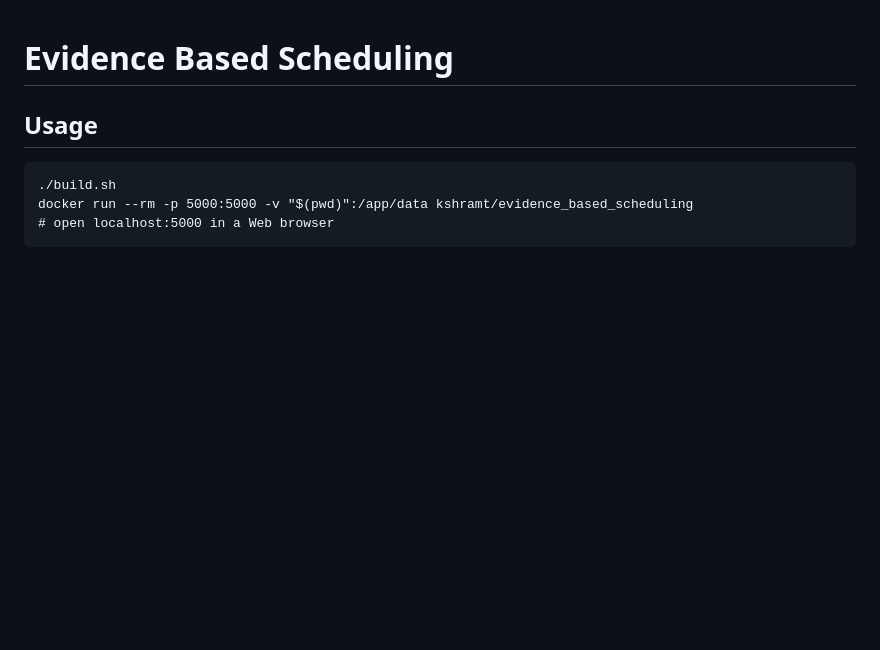
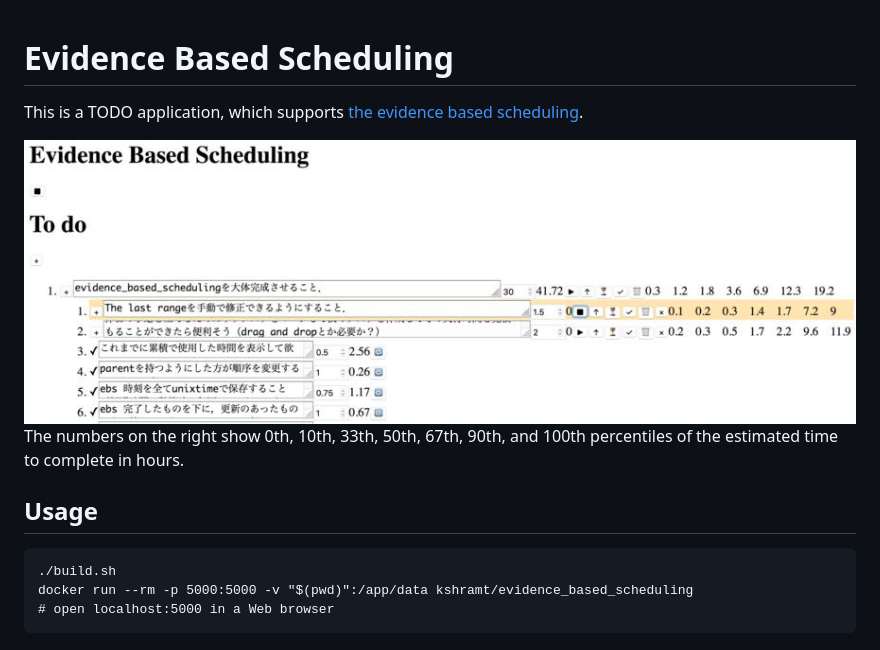
Before and after one commit to kshramt/evidence_based_scheduling, a Markdown page: README.md, the part around the change. Rendered like a GitHub page; pictures changed too: img/screenshot_v2.jpeg (added); blank space fills up the shorter version.

Commit message:
doc: a screenshot

```diff
--- a/README.md
+++ b/README.md
@@ -1,4 +1,9 @@
 # Evidence Based Scheduling
+
+This is a TODO application, which supports [the evidence based scheduling](https://www.joelonsoftware.com/2007/10/26/evidence-based-scheduling/).
+
+![](img/screenshot_v2.jpeg)
+The numbers on the right show 0th, 10th, 33th, 50th, 67th, 90th, and 100th percentiles of the estimated time to complete in hours.
 
 ## Usage
 
```
